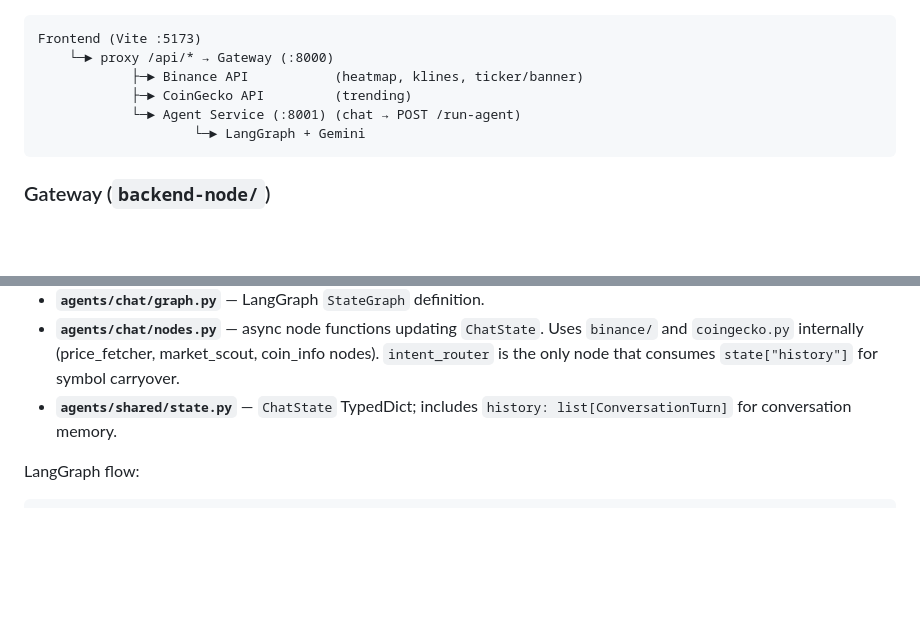
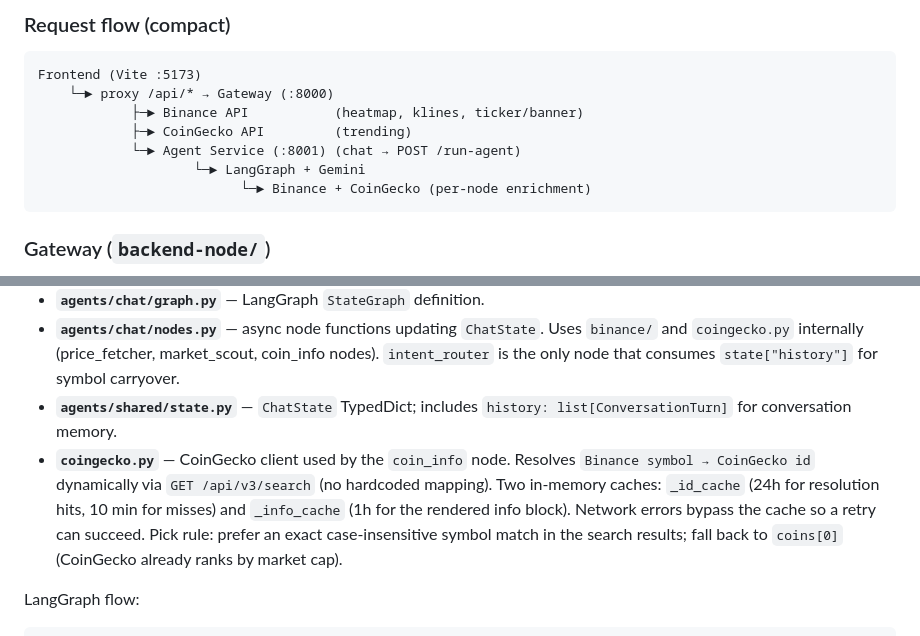
Before and after one commit to pitta1881/Langgraph-binance, a Markdown page: CLAUDE.md, 2 parts joined by grey strips. Drawn GitHub-style; blank space fills up the shorter version.

````diff
--- a/CLAUDE.md
+++ b/CLAUDE.md
@@ -78,3 +140,4 @@ Settings are loaded via pydantic-settings in `agent_service/settings.py` and `@f
+### Request flow (compact)
 
 ```
 Frontend (Vite :5173)
@@ -83,6 +146,7 @@ Frontend (Vite :5173)
             ├─► CoinGecko API         (trending)
             └─► Agent Service (:8001) (chat → POST /run-agent)
                     └─► LangGraph + Gemini
+                          └─► Binance + CoinGecko (per-node enrichment)
 ```
 
 ### Gateway (`backend-node/`)
@@ -105,6 +169,7 @@ Frontend (Vite :5173)
 - **`agents/chat/graph.py`** — LangGraph `StateGraph` definition.
 - **`agents/chat/nodes.py`** — async node functions updating `ChatState`. Uses `binance/` and `coingecko.py` internally (price_fetcher, market_scout, coin_info nodes). `intent_router` is the only node that consumes `state["history"]` for symbol carryover.
 - **`agents/shared/state.py`** — `ChatState` TypedDict; includes `history: list[ConversationTurn]` for conversation memory.
+- **`coingecko.py`** — CoinGecko client used by the `coin_info` node. Resolves `Binance symbol → CoinGecko id` dynamically via `GET /api/v3/search` (no hardcoded mapping). Two in-memory caches: `_id_cache` (24h for resolution hits, 10 min for misses) and `_info_cache` (1h for the rendered info block). Network errors bypass the cache so a retry can succeed. Pick rule: prefer an exact case-insensitive symbol match in the search results; fall back to `coins[0]` (CoinGecko already ranks by market cap).
 
 LangGraph flow:
 ```
````
Also changed, not shown: other parts of CLAUDE.md (+63 -1 lines).
